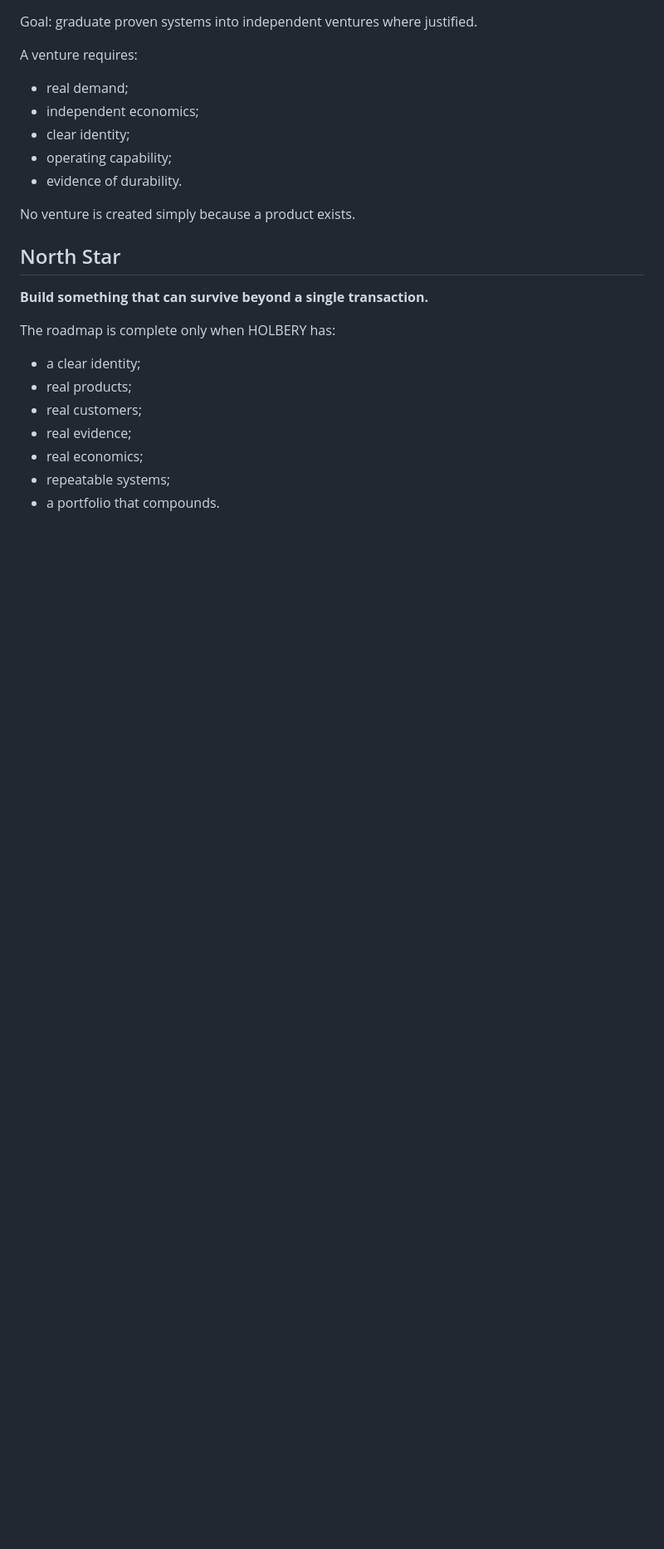
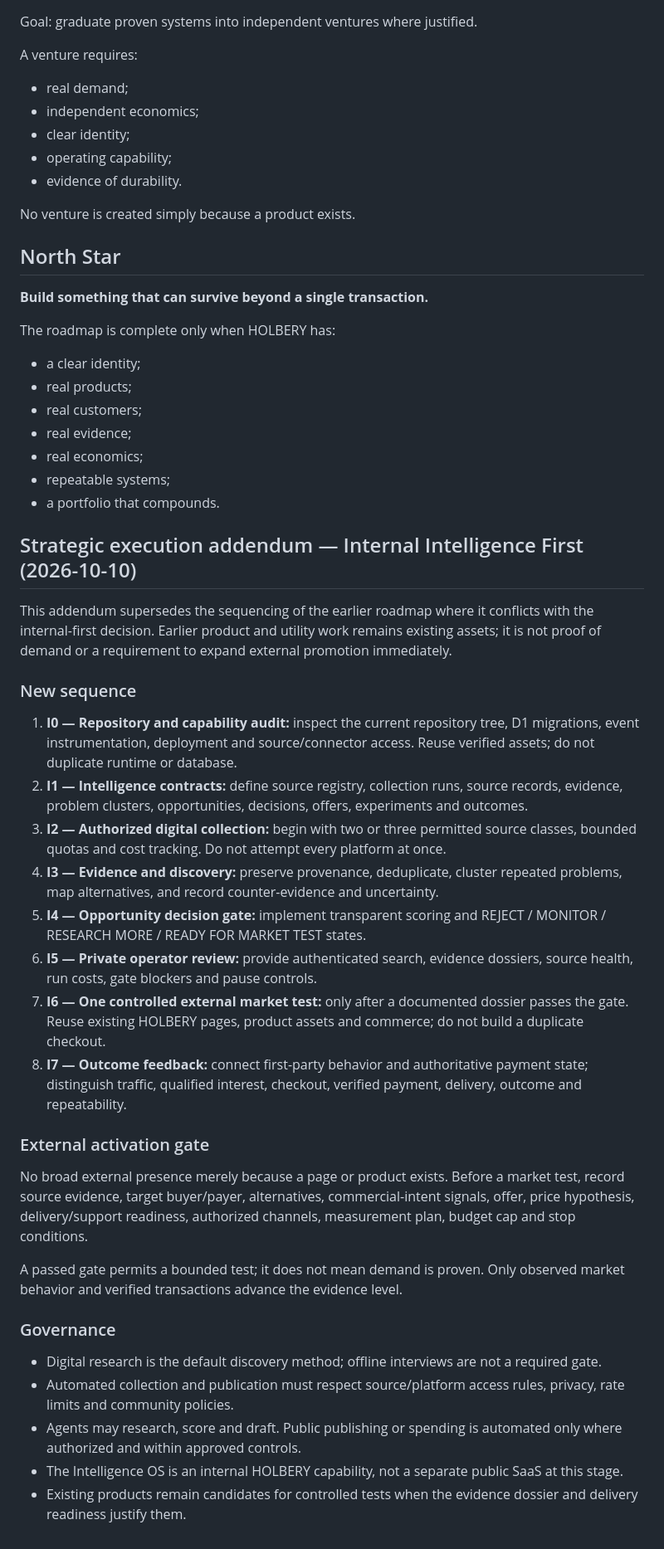
Before and after one commit to Sparkmind-obp-off/Holbery, a Markdown page: strategy/HOLBERY-OPERATING-ROADMAP.md, the part around the change. Shown at 83% size. Drawn GitHub-style; blank space fills up the shorter version.

Commit message:
docs(strategy): sequence roadmap around internal Intelligence OS

```diff
--- a/strategy/HOLBERY-OPERATING-ROADMAP.md
+++ b/strategy/HOLBERY-OPERATING-ROADMAP.md
@@ -180,3 +180,33 @@ The roadmap is complete only when HOLBERY has:
 - real economics;
 - repeatable systems;
 - a portfolio that compounds.
+
+
+## Strategic execution addendum — Internal Intelligence First (2026-10-10)
+
+This addendum supersedes the sequencing of the earlier roadmap where it conflicts with the internal-first decision. Earlier product and utility work remains existing assets; it is not proof of demand or a requirement to expand external promotion immediately.
+
+### New sequence
+
+1. **I0 — Repository and capability audit:** inspect the current repository tree, D1 migrations, event instrumentation, deployment and source/connector access. Reuse verified assets; do not duplicate runtime or database.
+2. **I1 — Intelligence contracts:** define source registry, collection runs, source records, evidence, problem clusters, opportunities, decisions, offers, experiments and outcomes.
+3. **I2 — Authorized digital collection:** begin with two or three permitted source classes, bounded quotas and cost tracking. Do not attempt every platform at once.
+4. **I3 — Evidence and discovery:** preserve provenance, deduplicate, cluster repeated problems, map alternatives, and record counter-evidence and uncertainty.
+5. **I4 — Opportunity decision gate:** implement transparent scoring and REJECT / MONITOR / RESEARCH MORE / READY FOR MARKET TEST states.
+6. **I5 — Private operator review:** provide authenticated search, evidence dossiers, source health, run costs, gate blockers and pause controls.
+7. **I6 — One controlled external market test:** only after a documented dossier passes the gate. Reuse existing HOLBERY pages, product assets and commerce; do not build a duplicate checkout.
+8. **I7 — Outcome feedback:** connect first-party behavior and authoritative payment state; distinguish traffic, qualified interest, checkout, verified payment, delivery, outcome and repeatability.
+
+### External activation gate
+
+No broad external presence merely because a page or product exists. Before a market test, record source evidence, target buyer/payer, alternatives, commercial-intent signals, offer, price hypothesis, delivery/support readiness, authorized channels, measurement plan, budget cap and stop conditions.
+
+A passed gate permits a bounded test; it does not mean demand is proven. Only observed market behavior and verified transactions advance the evidence level.
+
+### Governance
+
+- Digital research is the default discovery method; offline interviews are not a required gate.
+- Automated collection and publication must respect source/platform access rules, privacy, rate limits and community policies.
+- Agents may research, score and draft. Public publishing or spending is automated only where authorized and within approved controls.
+- The Intelligence OS is an internal HOLBERY capability, not a separate public SaaS at this stage.
+- Existing products remain candidates for controlled tests when the evidence dossier and delivery readiness justify them.
```
